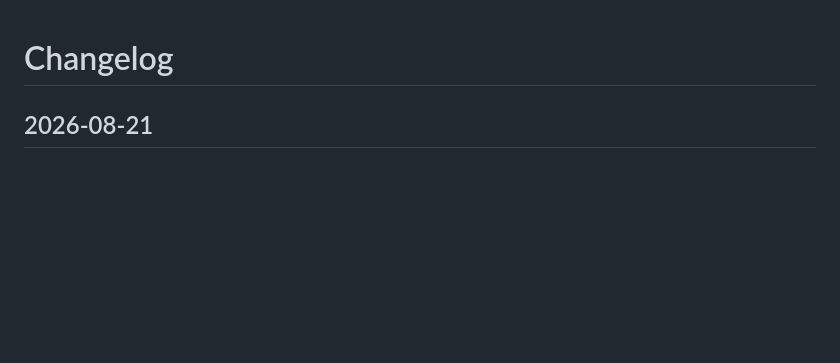
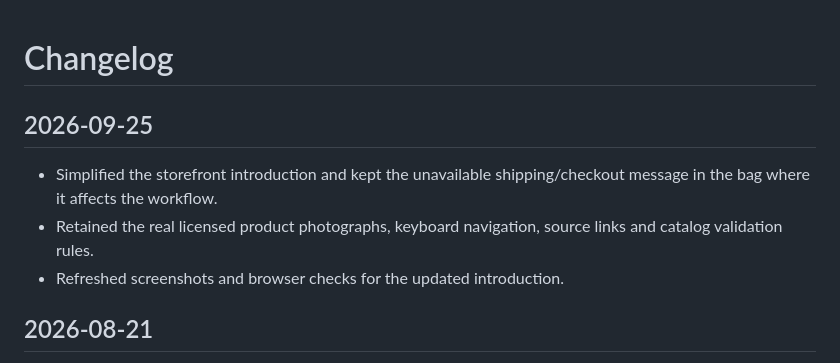
Before and after one commit to x3r3S/noma-living-storefront, a Markdown page: CHANGELOG.md, the part around the change. Drawn GitHub-style; blank space fills up the shorter version.

```diff
--- a/CHANGELOG.md
+++ b/CHANGELOG.md
@@ -1,4 +1,10 @@
 # Changelog
+
+## 2026-09-25
+
+- Simplified the storefront introduction and kept the unavailable shipping/checkout message in the bag where it affects the workflow.
+- Retained the real licensed product photographs, keyboard navigation, source links and catalog validation rules.
+- Refreshed screenshots and browser checks for the updated introduction.
 
 ## 2026-08-21
 
```
Also changed, not shown: ASSET-LICENSES.md (+1 -1 lines), README.md (+5 -7 lines), screenshots/web-rescue-commerce-mobile.png, screenshots/web-rescue-commerce-wide.png, 4 other files.
